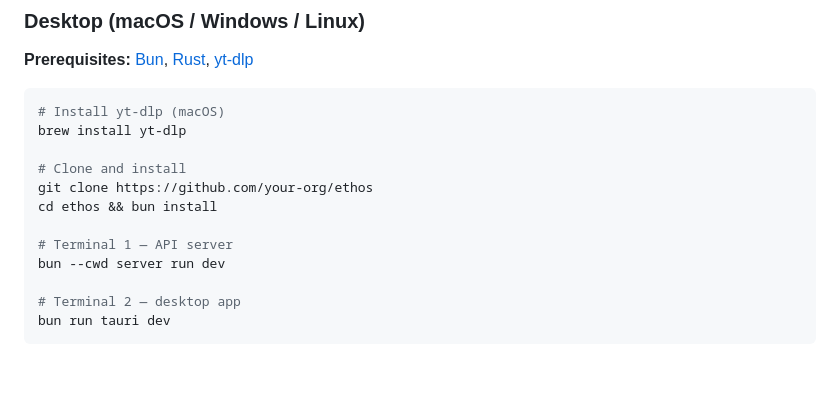
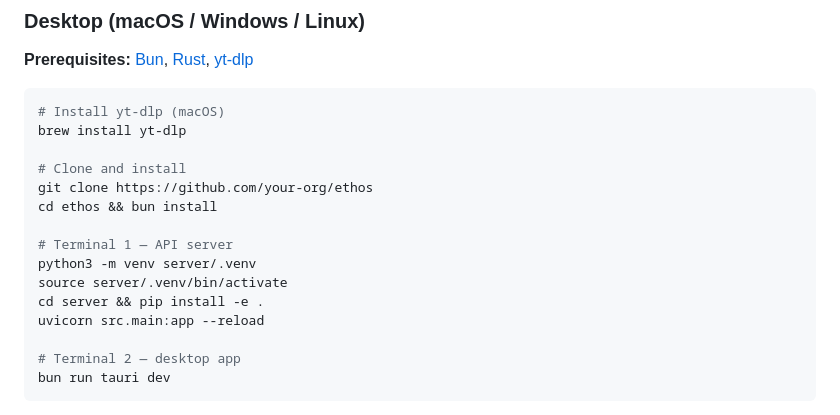
Before and after one commit to s9swata/ethos-v2, a Markdown page: README.md, the part around the change. GitHub-like rendering; blank space fills up the shorter version.

Commit message:
fix README server setup: replace bun with python3 venv + uvicorn

```diff
--- a/README.md
+++ b/README.md
@@ -93,7 +93,10 @@ git clone https://github.com/your-org/ethos
 cd ethos && bun install
 
 # Terminal 1 — API server
-bun --cwd server run dev
+python3 -m venv server/.venv
+source server/.venv/bin/activate
+cd server && pip install -e .
+uvicorn src.main:app --reload
 
 # Terminal 2 — desktop app
 bun run tauri dev
```
